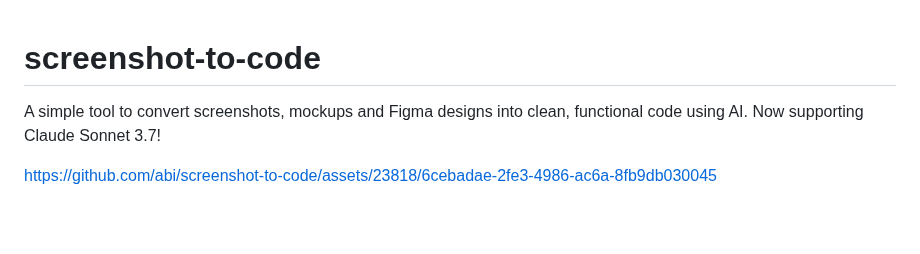
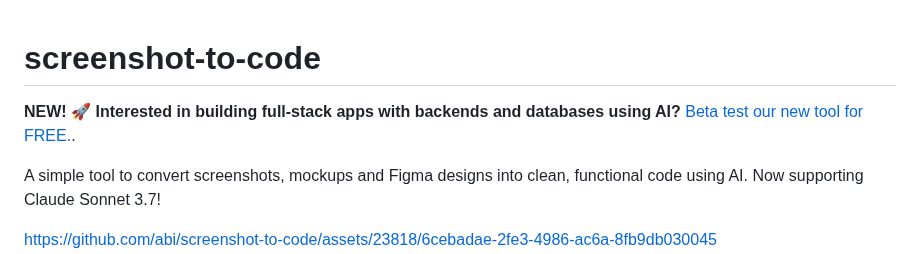
Before and after one commit to abi/screenshot-to-code, a Markdown page: README.md, the part around the change. Rendered like a GitHub page; blank space fills up the shorter version.

```diff
--- a/README.md
+++ b/README.md
@@ -1,4 +1,6 @@
 # screenshot-to-code
+
+**NEW! 🚀 Interested in building full-stack apps with backends and databases using AI?** [Beta test our new tool for FREE.](https://fullyprivatechat.com/).
 
 A simple tool to convert screenshots, mockups and Figma designs into clean, functional code using AI. Now supporting Claude Sonnet 3.7!
 
```
